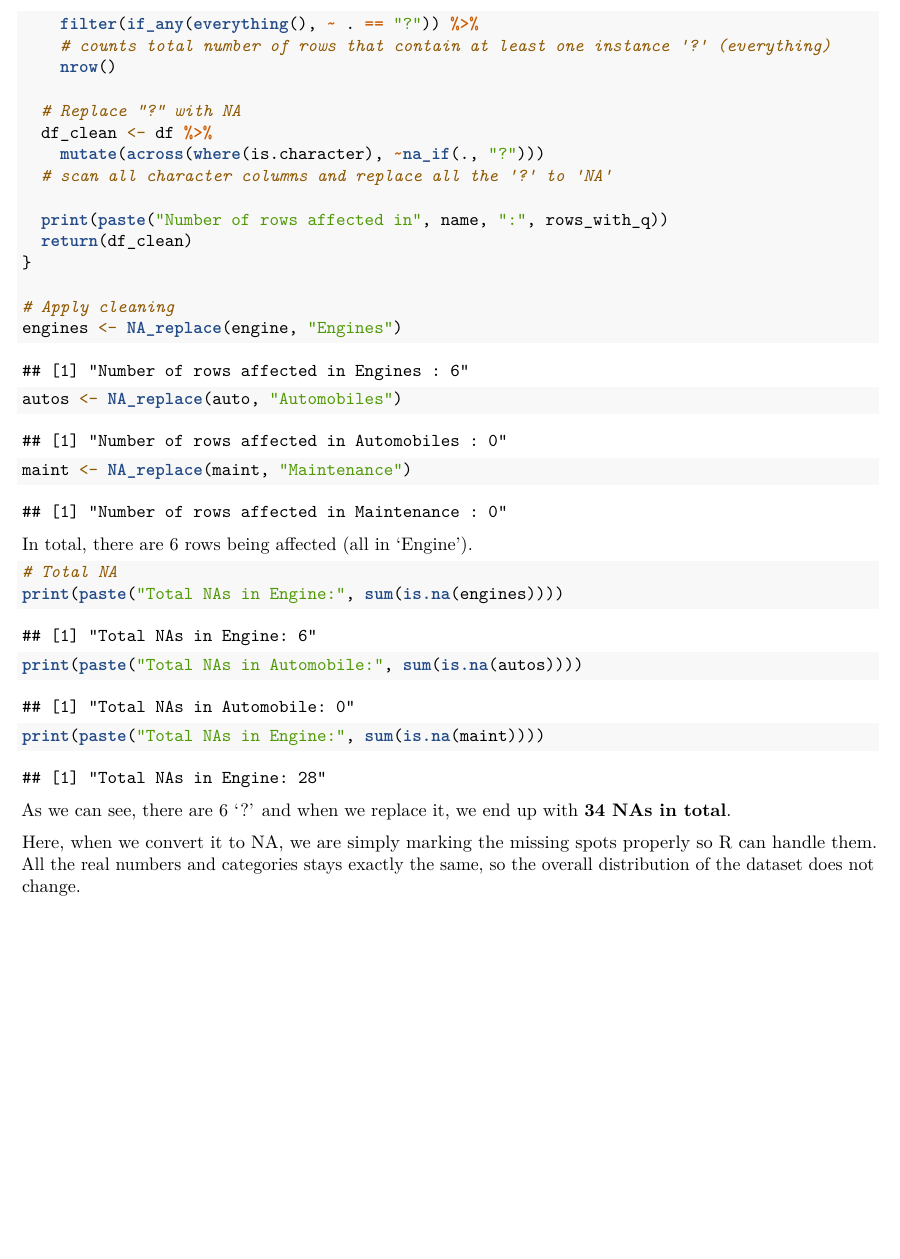
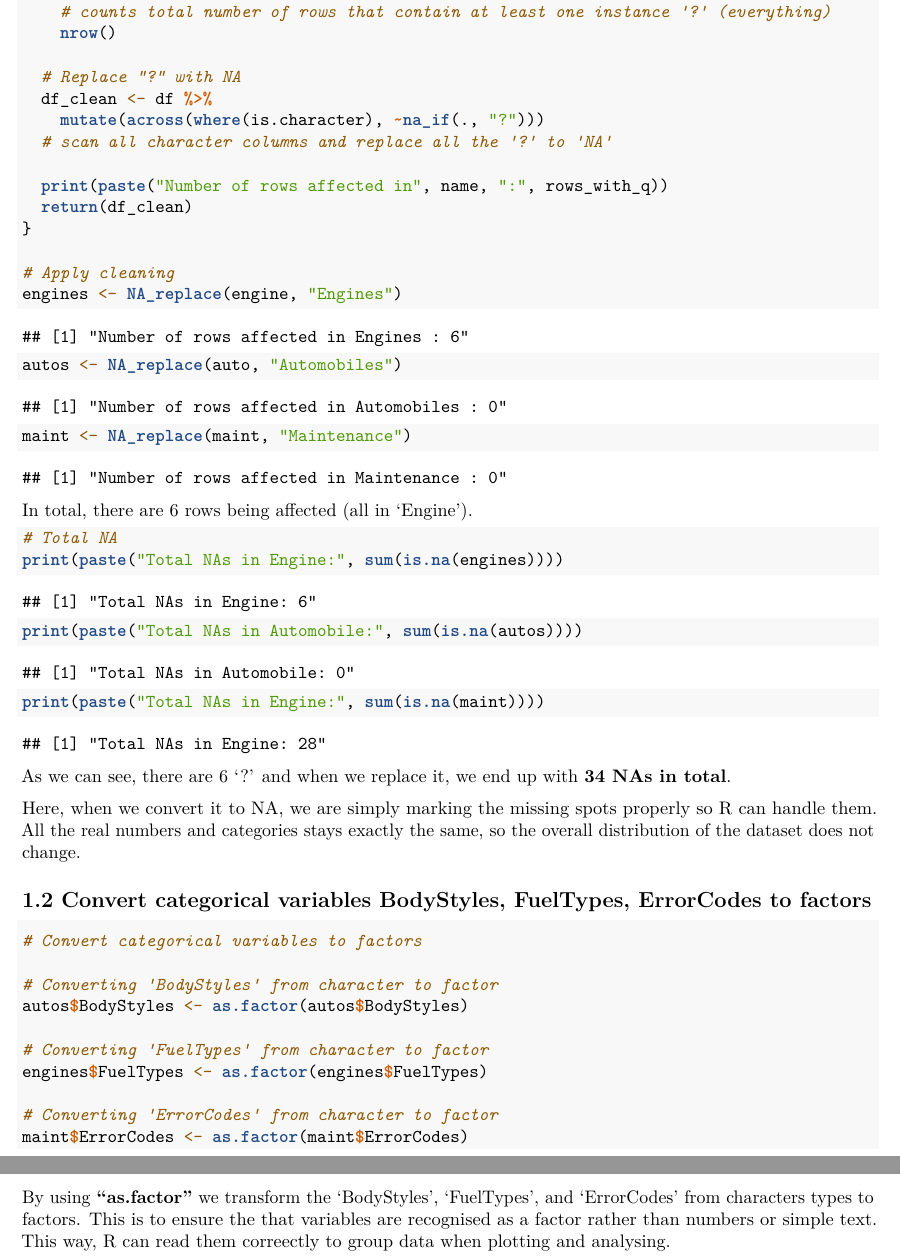
Before and after one commit to 21000847/AP_A1_Nguyen-Hoang-Nhat-Linh_22084016, an R Markdown document (AP_A1_Nguyen Hoang Nhat Linh_220840416.Rmd): part of page 4 of 4 before the commit and two parts of pages 4 and 5 of 5 after it, the two joined at a grey line, cut at the place of the change, the shorter picture padded with empty space. Rendered offline with R 4.5, knitr and Pandoc, then LaTeX, with nearby package versions.

Commit message:
TConvert categorical variables BodyStyles, FuelTypes, ErrorCodes to factors

````diff
--- a/AP_A1_Nguyen Hoang Nhat Linh_220840416.Rmd
+++ b/AP_A1_Nguyen Hoang Nhat Linh_220840416.Rmd
@@ -97,3 +97,19 @@ print(paste("Total NAs in Engine:", sum(is.na(maint))))
 As we can see, there are 6 '?' and when we replace it, we end up with **34 NAs in total**.
 
 Here, when we convert it to NA, we are simply marking the missing spots properly so R can handle them. All the real numbers and categories stays exactly the same, so the overall distribution of the dataset does not change.
+
+## 1.2 Convert categorical variables BodyStyles, FuelTypes, ErrorCodes to factors
+```{r}
+# Convert categorical variables to factors
+
+# Converting 'BodyStyles' from character to factor
+autos$BodyStyles <- as.factor(autos$BodyStyles)
+
+# Converting 'FuelTypes' from character to factor
+engines$FuelTypes <- as.factor(engines$FuelTypes)
+
+# Converting 'ErrorCodes' from character to factor
+maint$ErrorCodes <- as.factor(maint$ErrorCodes)
+```
+
+By using **"as.factor"** we transform the 'BodyStyles', 'FuelTypes', and 'ErrorCodes' from characters types to factors. This is to ensure the that variables are recognised as a factor rather than numbers or simple text. This way, R can read them correectly to group data when plotting and analysing.
````
